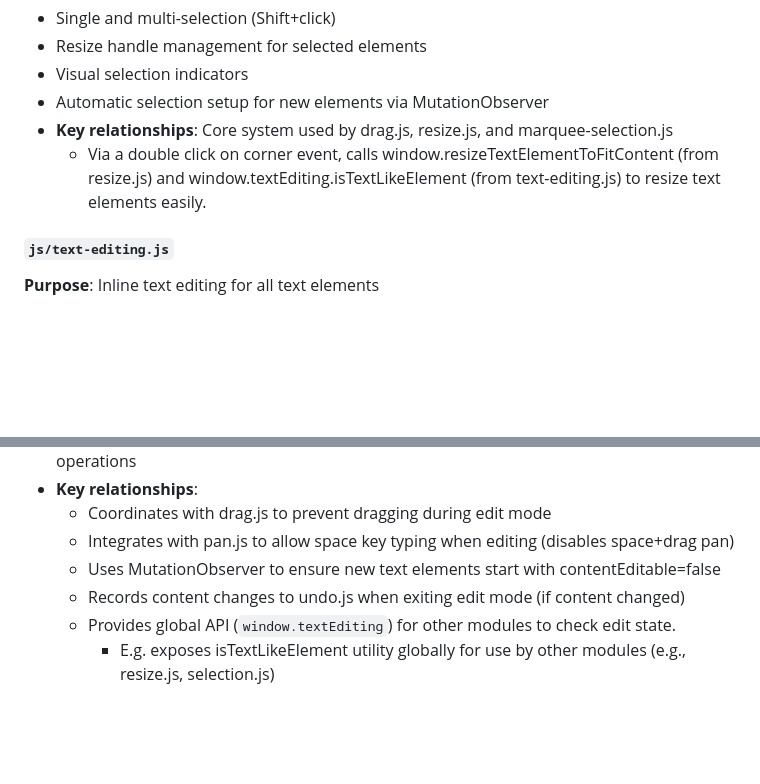
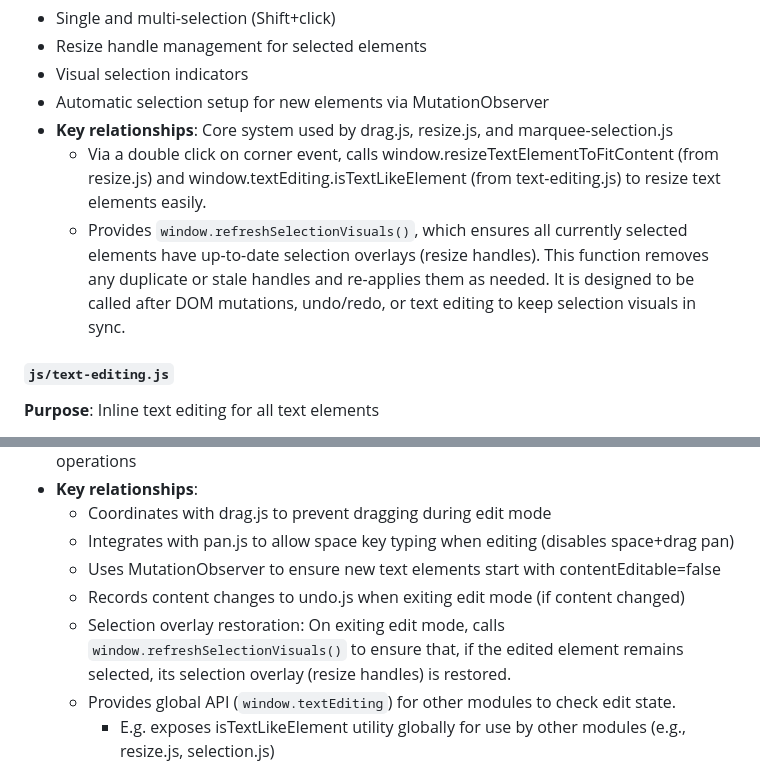
Before and after one commit to TroyRobinson/Canvas-Editor, a Markdown page: README.md, 2 parts joined by grey strips. Rendered like a GitHub page; blank space fills up the shorter version.

Commit message:
Readme update: account for exit text mode bug fix & refresh visuals function.

```diff
--- a/README.md
+++ b/README.md
@@ -135,6 +135,7 @@ Comprehensive CSS styling defining:
 - Automatic selection setup for new elements via MutationObserver
 - **Key relationships**: Core system used by drag.js, resize.js, and marquee-selection.js
   - Via a double click on corner event, calls window.resizeTextElementToFitContent (from resize.js) and window.textEditing.isTextLikeElement (from text-editing.js) to resize text elements easily.
+  - Provides `window.refreshSelectionVisuals()`, which ensures all currently selected elements have up-to-date selection overlays (resize handles). This function removes any duplicate or stale handles and re-applies them as needed. It is designed to be called after DOM mutations, undo/redo, or text editing to keep selection visuals in sync.
 
 #### `js/text-editing.js`
 **Purpose**: Inline text editing for all text elements
@@ -149,6 +150,7 @@ Comprehensive CSS styling defining:
   - Integrates with pan.js to allow space key typing when editing (disables space+drag pan)
   - Uses MutationObserver to ensure new text elements start with contentEditable=false
   - Records content changes to undo.js when exiting edit mode (if content changed)
+  - Selection overlay restoration: On exiting edit mode, calls `window.refreshSelectionVisuals()` to ensure that, if the edited element remains selected, its selection overlay (resize handles) is restored.
   - Provides global API (`window.textEditing`) for other modules to check edit state.
     - E.g. exposes isTextLikeElement utility globally for use by other modules (e.g., resize.js, selection.js)
 
```
